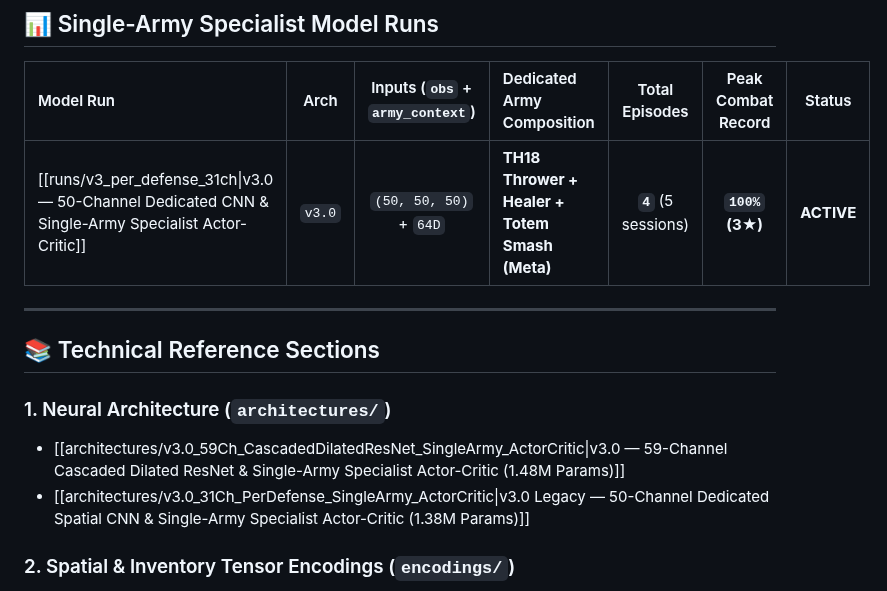
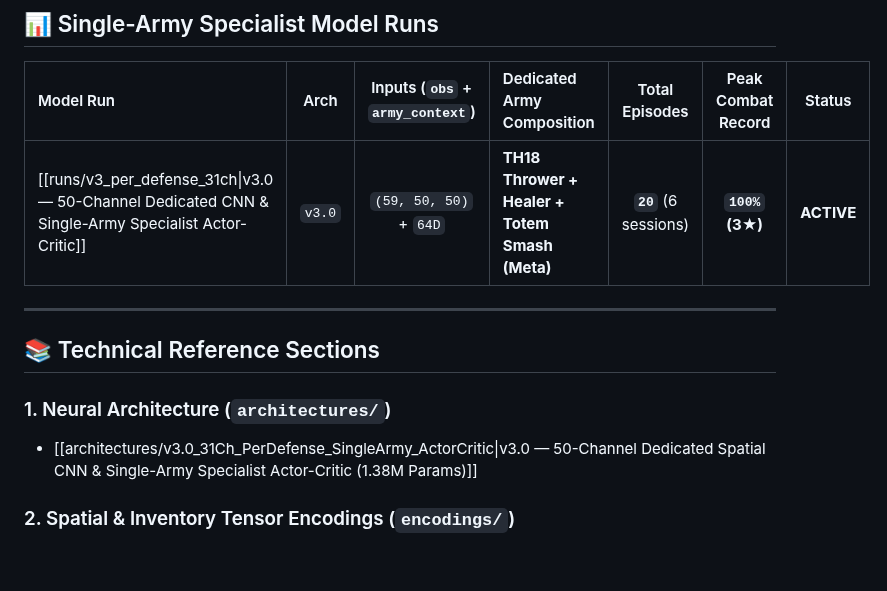
Before and after one commit to robindelis/CoC-AI-, a Markdown page: obsidian_vault/00_Index_MOC.md, the part around the change. Drawn GitHub-style; blank space fills up the shorter version.

```diff
--- a/obsidian_vault/00_Index_MOC.md
+++ b/obsidian_vault/00_Index_MOC.md
@@ -25,15 +25,14 @@ Open the interactive 2D whiteboard visualizer presenting the 50-channel stacked
 
 | Model Run | Arch | Inputs (`obs` + `army_context`) | Dedicated Army Composition | Total Episodes | Peak Combat Record | Status |
 | :--- | :---: | :---: | :--- | :---: | :---: | :---: |
-| [[runs/v3_per_defense_31ch\|v3.0 — 50-Channel Dedicated CNN & Single-Army Specialist Actor-Critic]] | `v3.0` | `(50, 50, 50)` + `64D` | **TH18 Thrower + Healer + Totem Smash (Meta)** | **`4`** (5 sessions) | **`100%` (3★)** | **ACTIVE** |
+| [[runs/v3_per_defense_31ch\|v3.0 — 50-Channel Dedicated CNN & Single-Army Specialist Actor-Critic]] | `v3.0` | `(59, 50, 50)` + `64D` | **TH18 Thrower + Healer + Totem Smash (Meta)** | **`20`** (6 sessions) | **`100%` (3★)** | **ACTIVE** |
 
 ---
 
 ## 📚 Technical Reference Sections
 
 ### 1. Neural Architecture (`architectures/`)
-- [[architectures/v3.0_59Ch_CascadedDilatedResNet_SingleArmy_ActorCritic|v3.0 — 59-Channel Cascaded Dilated ResNet & Single-Army Specialist Actor-Critic (1.48M Params)]]
-- [[architectures/v3.0_31Ch_PerDefense_SingleArmy_ActorCritic|v3.0 Legacy — 50-Channel Dedicated Spatial CNN & Single-Army Specialist Actor-Critic (1.38M Params)]]
+- [[architectures/v3.0_31Ch_PerDefense_SingleArmy_ActorCritic|v3.0 — 50-Channel Dedicated Spatial CNN & Single-Army Specialist Actor-Critic (1.38M Params)]]
 
 ### 2. Spatial & Inventory Tensor Encodings (`encodings/`)
 - [[encodings/Defense_And_Unit_Spatial_Encoding|50-Channel Dedicated Spatial Grid (Ch 0..49) & Live Available Inventory (64-D)]]
```
Also changed, not shown: obsidian_vault/runs/v3_per_defense_31ch.md (+10 -9 lines), docs/architecture/coc_actor_critic_detailed.png, docs/architecture/coc_actor_critic_overview.png, obsidian_vault/assets/charts/v3_per_defense_31ch_training_curves.png, 6 other files.
